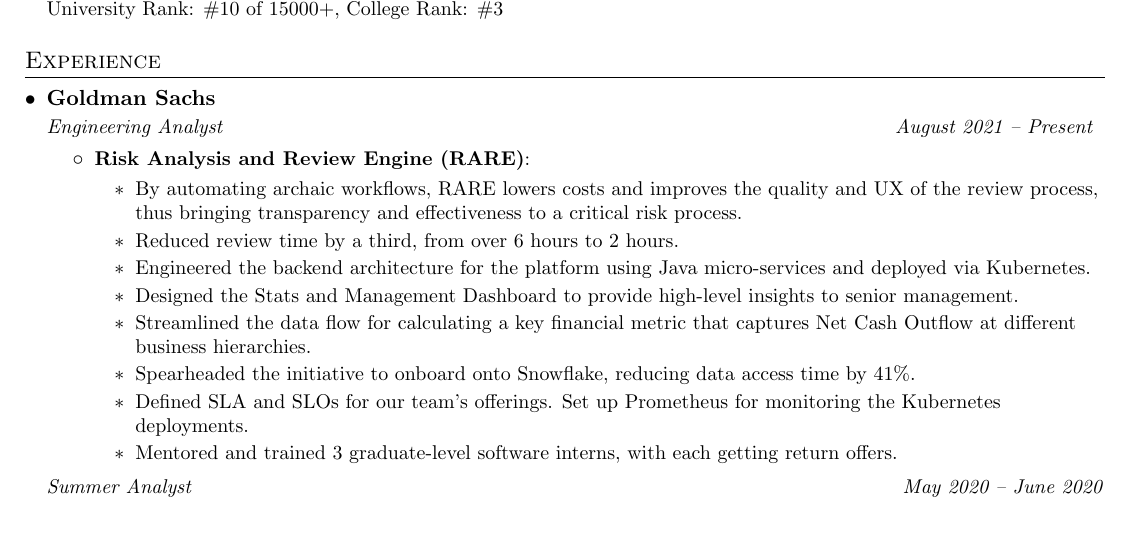
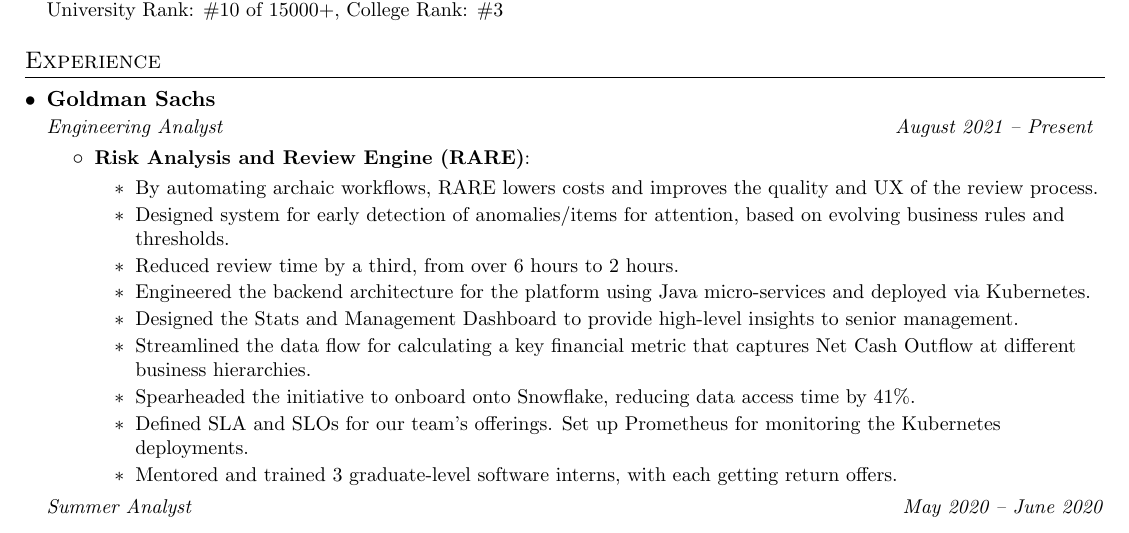
Before and after one commit to RohitMidha23/resume, a LaTeX CV (resume.tex): part of page 1 of 2, cut so that both start at the same text. Compiled offline with pdfLaTeX.

Commit message:
defined rare more clearly

```diff
--- a/resume.tex
+++ b/resume.tex
@@ -102,7 +102,8 @@
     \resumeItem{Risk Analysis and Review Engine (RARE)}
         {
         \begin{itemize}
-        \item By automating archaic workflows, RARE lowers costs and improves the quality and UX of the review process, thus bringing transparency and effectiveness to a critical risk process.
+        \item By automating archaic workflows, RARE lowers costs and improves the quality and UX of the review process.
+        \item Designed system for early detection of anomalies/items for attention, based on evolving business rules and thresholds.
         \item Reduced review time by a third, from over 6 hours to 2 hours.
         \item Engineered the backend architecture for the platform using  Java micro-services and deployed via Kubernetes.
         \item Designed the Stats and Management Dashboard to provide high-level insights to senior management.
```
Also changed, not shown: resume.pdf.
